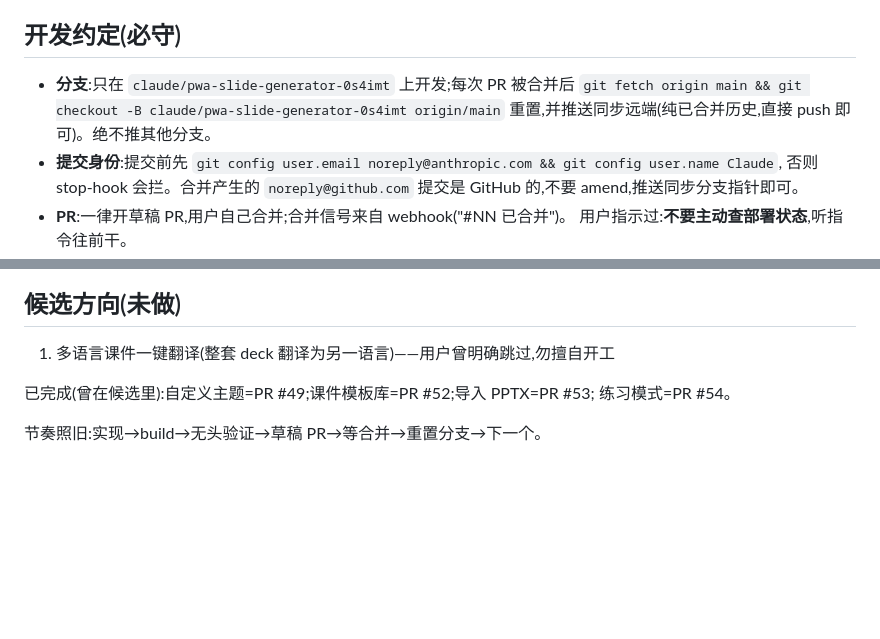
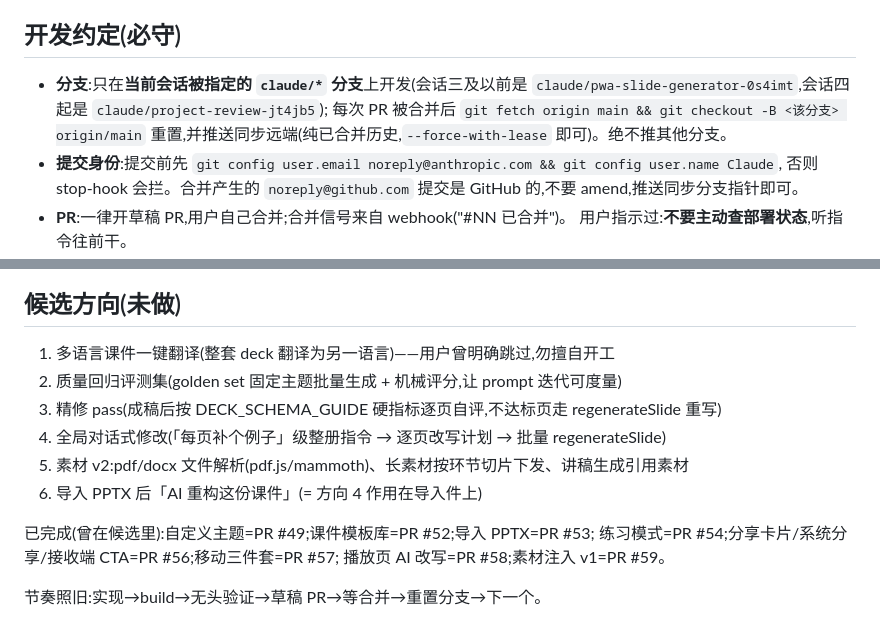
Before and after one commit to clarkyu/ppt2html-v3, a Markdown page: CLAUDE.md, 2 parts joined by grey strips. Rendered like a GitHub page; blank space fills up the shorter version.

```diff
--- a/CLAUDE.md
+++ b/CLAUDE.md
@@ -9,9 +9,10 @@ LLM。部署在 GitHub Pages:https://clarkyu.github.io/ppt2html-v3/
 
 ## 开发约定(必守)
 
-- **分支**:只在 `claude/pwa-slide-generator-0s4imt` 上开发;每次 PR 被合并后
-  `git fetch origin main && git checkout -B claude/pwa-slide-generator-0s4imt origin/main`
-  重置,并推送同步远端(纯已合并历史,直接 push 即可)。绝不推其他分支。
+- **分支**:只在**当前会话被指定的 `claude/*` 分支**上开发(会话三及以前是
+  `claude/pwa-slide-generator-0s4imt`,会话四起是 `claude/project-review-jt4jb5`);
+  每次 PR 被合并后 `git fetch origin main && git checkout -B <该分支> origin/main`
+  重置,并推送同步远端(纯已合并历史,`--force-with-lease` 即可)。绝不推其他分支。
 - **提交身份**:提交前先 `git config user.email noreply@anthropic.com && git config user.name Claude`,
   否则 stop-hook 会拦。合并产生的 `noreply@github.com` 提交是 GitHub 的,不要 amend,推送同步分支指针即可。
 - **PR**:一律开草稿 PR,用户自己合并;合并信号来自 webhook("#NN 已合并")。
@@ -122,8 +147,14 @@ chromium.launch({ executablePath: '/opt/pw-browsers/chromium-1194/chrome-linux/c
 ## 候选方向(未做)
 
 1. 多语言课件一键翻译(整套 deck 翻译为另一语言)——用户曾明确跳过,勿擅自开工
+2. 质量回归评测集(golden set 固定主题批量生成 + 机械评分,让 prompt 迭代可度量)
+3. 精修 pass(成稿后按 DECK_SCHEMA_GUIDE 硬指标逐页自评,不达标页走 regenerateSlide 重写)
+4. 全局对话式修改(「每页补个例子」级整册指令 → 逐页改写计划 → 批量 regenerateSlide)
+5. 素材 v2:pdf/docx 文件解析(pdf.js/mammoth)、长素材按环节切片下发、讲稿生成引用素材
+6. 导入 PPTX 后「AI 重构这份课件」(= 方向 4 作用在导入件上)
 
 已完成(曾在候选里):自定义主题=PR #49;课件模板库=PR #52;导入 PPTX=PR #53;
-练习模式=PR #54。
+练习模式=PR #54;分享卡片/系统分享/接收端 CTA=PR #56;移动三件套=PR #57;
+播放页 AI 改写=PR #58;素材注入 v1=PR #59。
 
 节奏照旧:实现→build→无头验证→草稿 PR→等合并→重置分支→下一个。
```
Also changed, not shown: other parts of CLAUDE.md (+32 -8 lines), docs/DEVLOG.md (+38 -0 lines).
